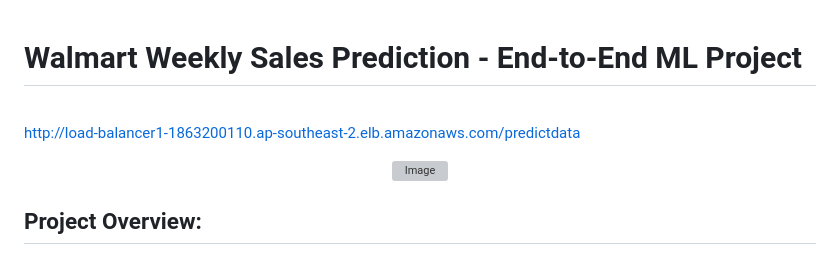
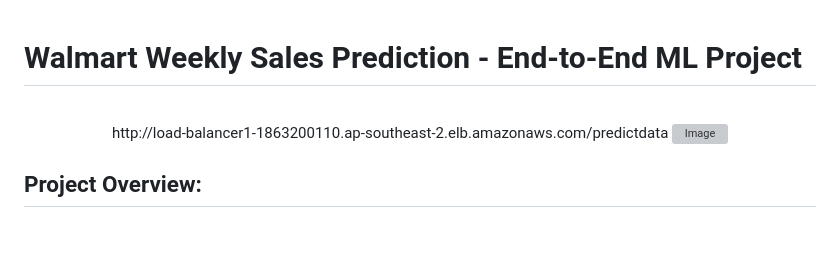
Before and after one commit to Kasintai/Walmart-Sales-Prediction, a Markdown page: README.md, the part around the change. Rendered like a GitHub page; blank space fills up the shorter version; grey boxes are pictures that could not be loaded.

```diff
--- a/README.md
+++ b/README.md
@@ -1,9 +1,8 @@
 # Walmart Weekly Sales Prediction - End-to-End ML Project
 <br/>
 
-http://load-balancer1-1863200110.ap-southeast-2.elb.amazonaws.com/predictdata
-
 <p align="center">
+  http://load-balancer1-1863200110.ap-southeast-2.elb.amazonaws.com/predictdata
   <img width="666" alt="Image" src="https://github.com/user-attachments/assets/9dd81b8c-da73-445a-8abd-3447a8f47eb3" />
 </p>
 
```
